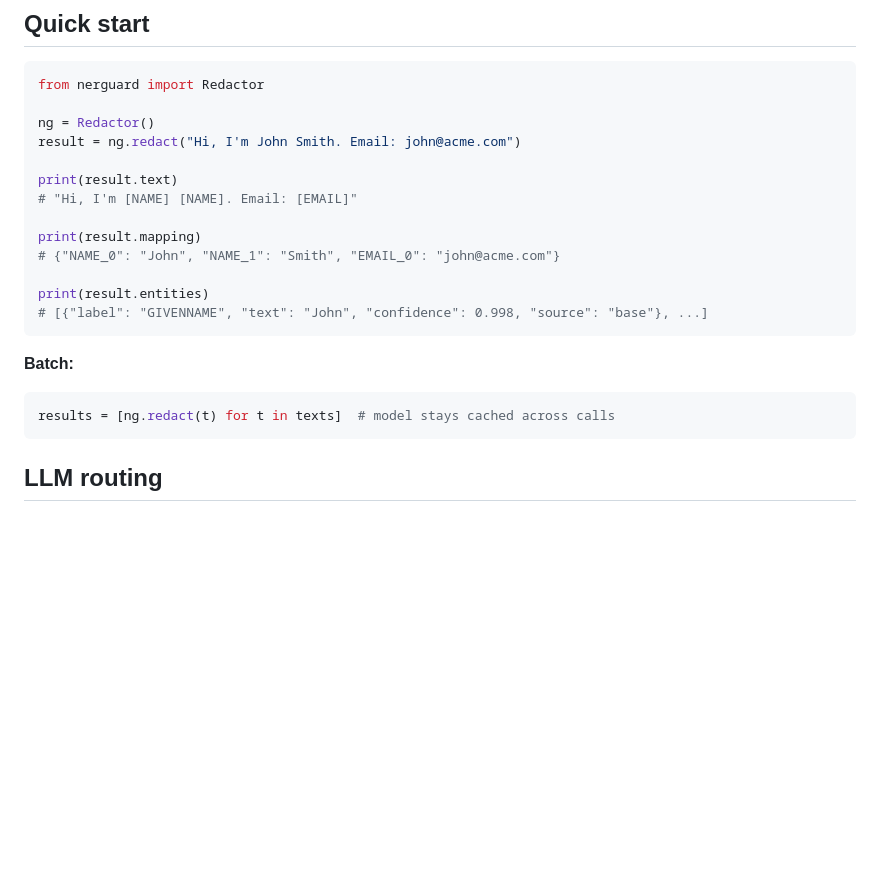
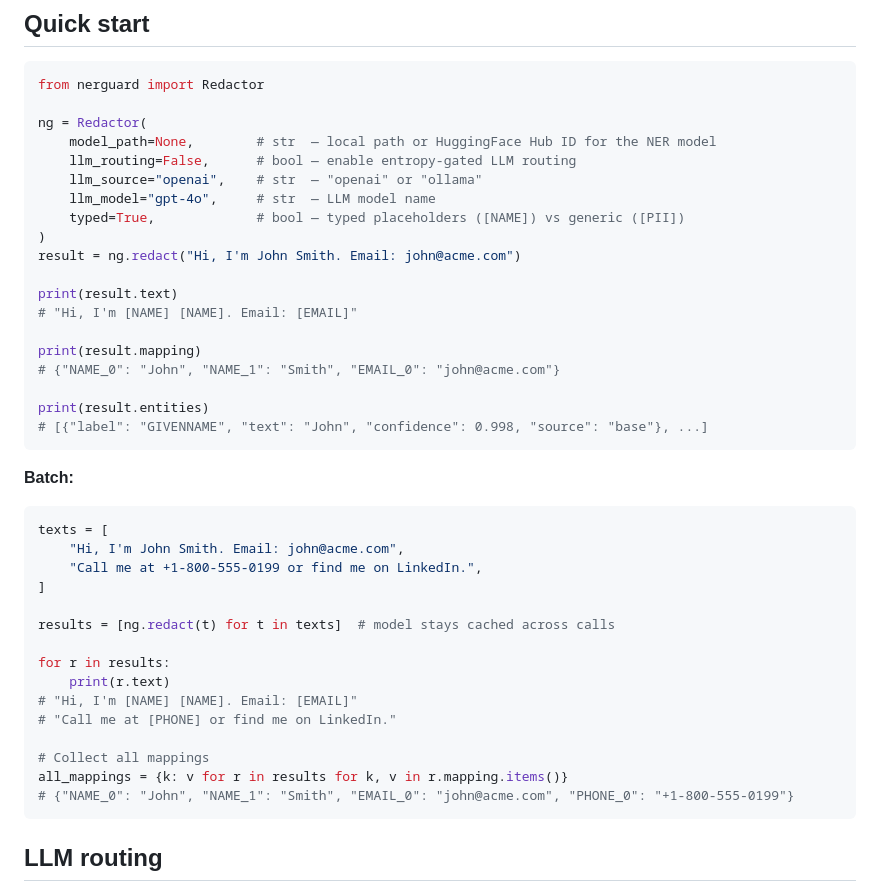
Before and after one commit to exdsgift/NerGuard, a Markdown page: README.md, the part around one of its changes. GitHub-like rendering; blank space fills up the shorter version.

````diff
--- a/README.md
+++ b/README.md
@@ -33,7 +33,13 @@ The NER model (~300 MB) downloads automatically from HuggingFace on first use.
 ```python
 from nerguard import Redactor
 
-ng = Redactor()
+ng = Redactor(
+    model_path=None,        # str  — local path or HuggingFace Hub ID for the NER model
+    llm_routing=False,      # bool — enable entropy-gated LLM routing
+    llm_source="openai",    # str  — "openai" or "ollama"
+    llm_model="gpt-4o",     # str  — LLM model name
+    typed=True,             # bool — typed placeholders ([NAME]) vs generic ([PII])
+)
 result = ng.redact("Hi, I'm John Smith. Email: john@acme.com")
 
 print(result.text)
@@ -49,7 +55,21 @@ print(result.entities)
 **Batch:**
 
 ```python
+texts = [
+    "Hi, I'm John Smith. Email: john@acme.com",
+    "Call me at +1-800-555-0199 or find me on LinkedIn.",
+]
+
 results = [ng.redact(t) for t in texts]  # model stays cached across calls
+
+for r in results:
+    print(r.text)
+# "Hi, I'm [NAME] [NAME]. Email: [EMAIL]"
+# "Call me at [PHONE] or find me on LinkedIn."
+
+# Collect all mappings
+all_mappings = {k: v for r in results for k, v in r.mapping.items()}
+# {"NAME_0": "John", "NAME_1": "Smith", "EMAIL_0": "john@acme.com", "PHONE_0": "+1-800-555-0199"}
 ```
 
 ## LLM routing
````
Also changed, not shown: other parts of README.md (+43 -6 lines).
